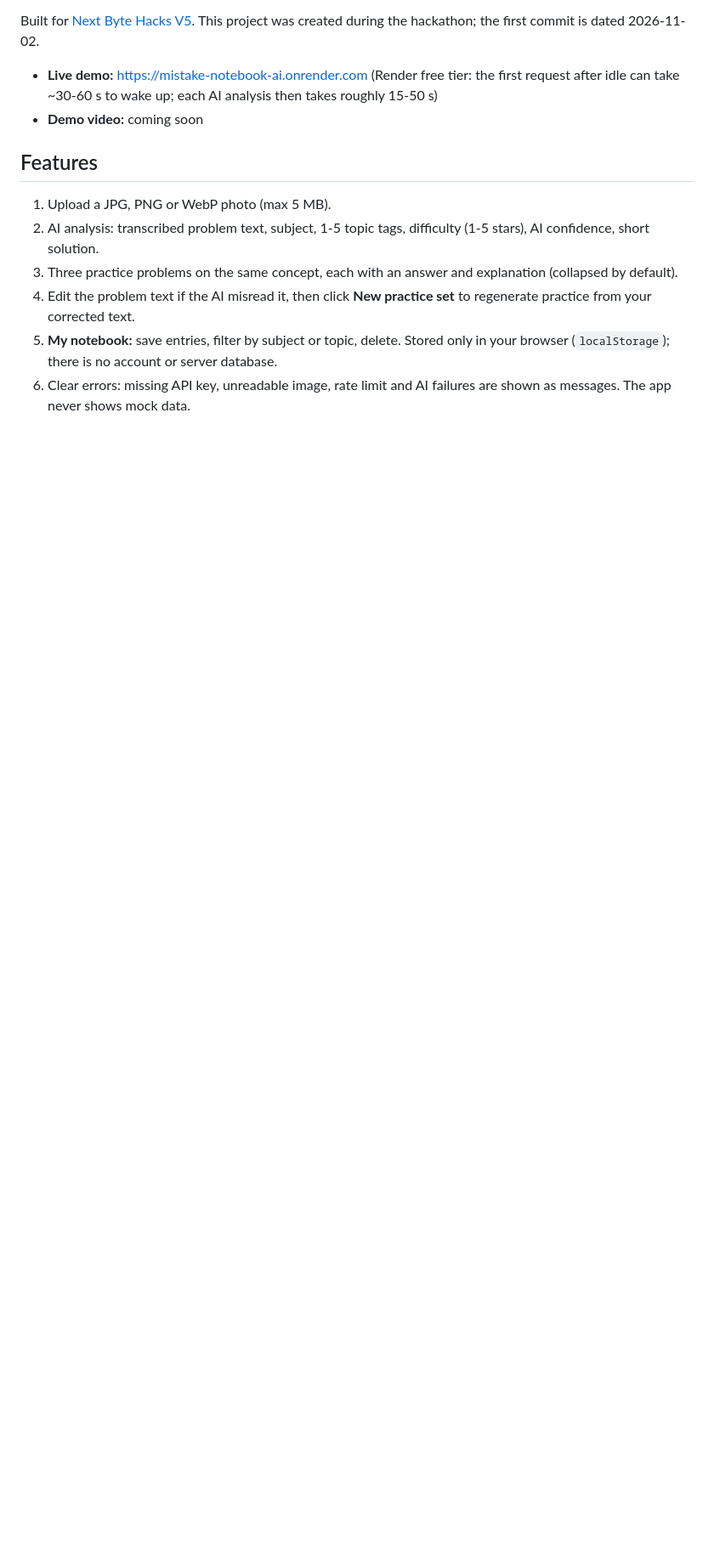
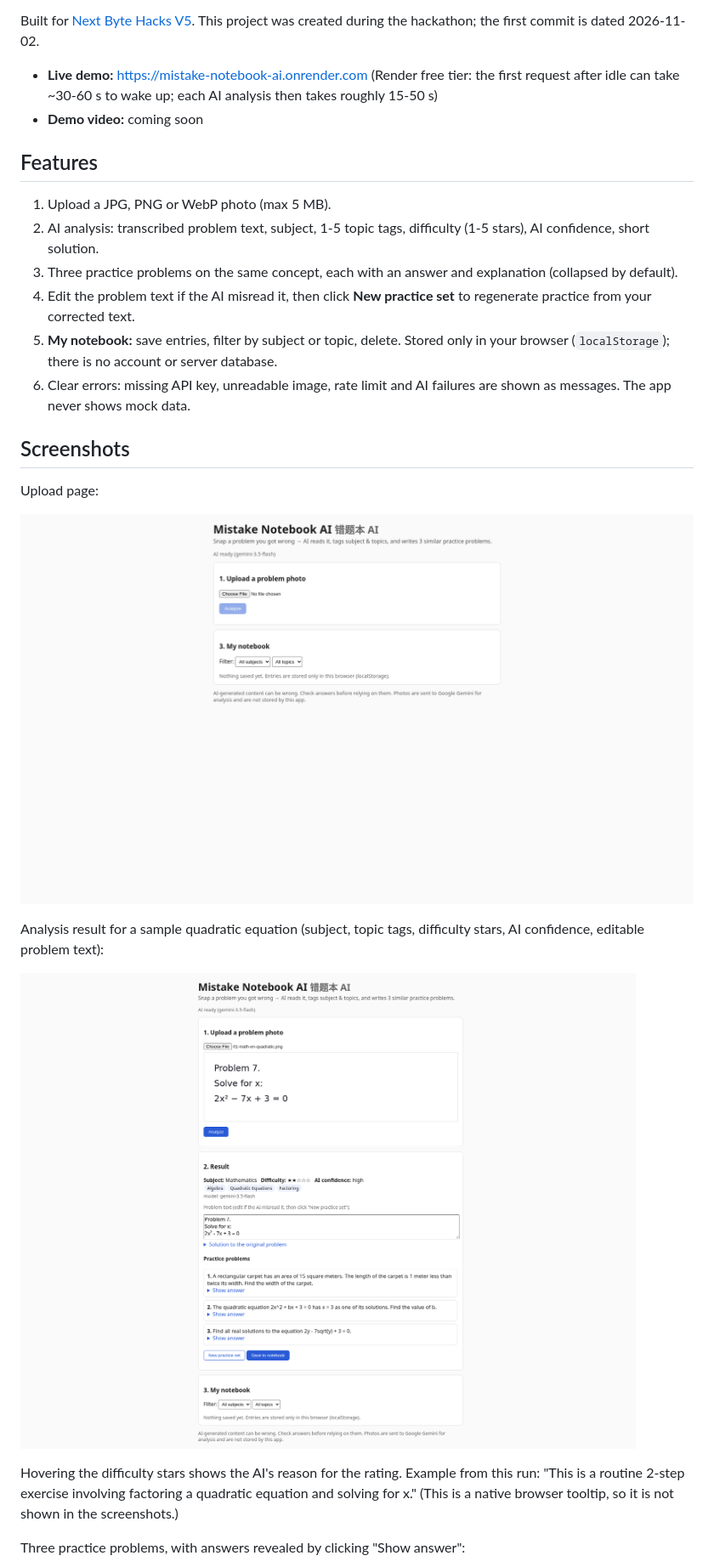
Before and after one commit to hahahahahahahahah6/mistake-notebook-ai, a Markdown page: README.md, the part around one of its changes. Shown at 85% size. Drawn GitHub-style; pictures changed too: docs/screenshots/01-home.png (added), docs/screenshots/02-result-overview.png (added); blank space fills up the shorter version.

Commit message:
docs: add screenshots to README

```diff
--- a/README.md
+++ b/README.md
@@ -17,3 +17,18 @@ the first commit is dated 2026-11-02.
 4. Edit the problem text if the AI misread it, then click **New practice set** to regenerate practice from your corrected text.
 5. **My notebook:** save entries, filter by subject or topic, delete. Stored only in your browser (`localStorage`); there is no account or server database.
 6. Clear errors: missing API key, unreadable image, rate limit and AI failures are shown as messages. The app never shows mock data.
+
+## Screenshots
+
+Upload page:
+
+![Landing page with photo upload](docs/screenshots/01-home.png)
+
+Analysis result for a sample quadratic equation (subject, topic tags, difficulty stars, AI confidence, editable problem text):
+
+![Analysis result](docs/screenshots/02-result-overview.png)
+
+Hovering the difficulty stars shows the AI's reason for the rating. Example from this run: "This is a routine 2-step exercise involving factoring a quadratic equation and solving for x." (This is a native browser tooltip, so it is not shown in the screenshots.)
+
+Three practice problems, with answers revealed by clicking "Show answer":
+
```
Also changed, not shown: other parts of README.md (+5 -0 lines), docs/screenshots/04-practice.png (added), docs/screenshots/05-notebook.png (added).
